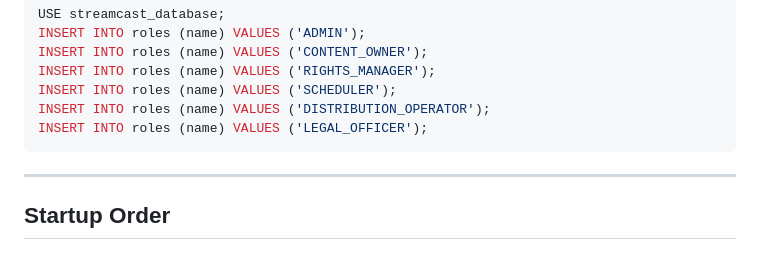
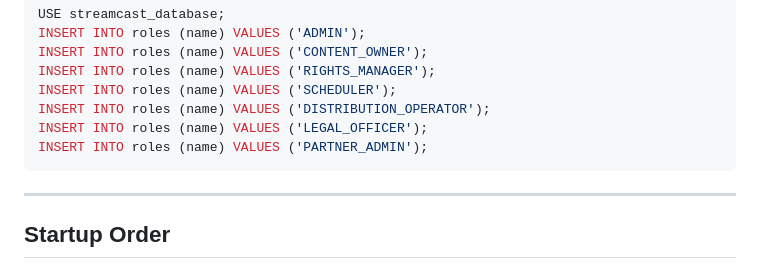
Before and after one commit to JannatS-cognizant/Streamcast-Distribution-System, a Markdown page: StreamCast-Integrated/README.md, the part around the change. GitHub-like rendering.

````diff
--- a/StreamCast-Integrated/README.md
+++ b/StreamCast-Integrated/README.md
@@ -45,6 +45,7 @@ INSERT INTO roles (name) VALUES ('RIGHTS_MANAGER');
 INSERT INTO roles (name) VALUES ('SCHEDULER');
 INSERT INTO roles (name) VALUES ('DISTRIBUTION_OPERATOR');
 INSERT INTO roles (name) VALUES ('LEGAL_OFFICER');
+INSERT INTO roles (name) VALUES ('PARTNER_ADMIN');
 ```
 
 ---
````
